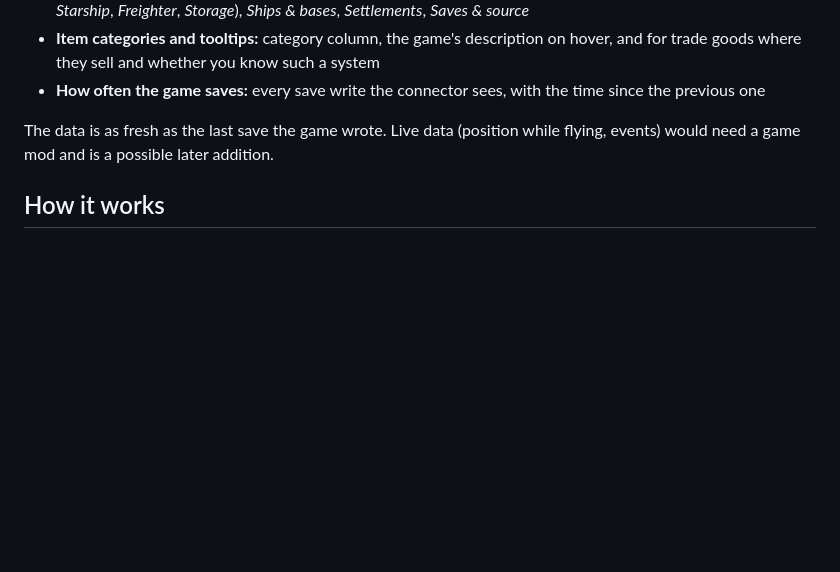
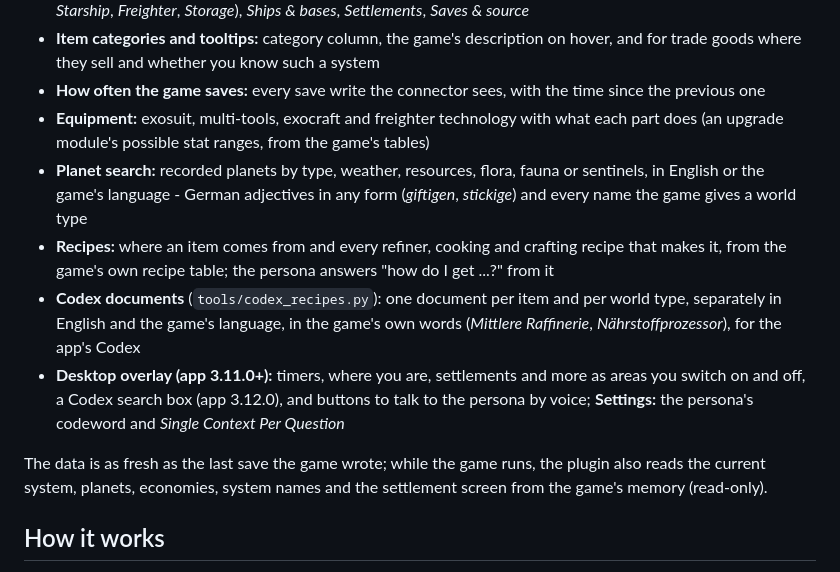
Before and after one commit to trontronicent/40k-assistant-nomanssky, a Markdown page: README.md, the part around the change. Rendered like a GitHub page; blank space fills up the shorter version.

Commit message:
docs: README lists equipment, planet search, recipes, Codex documents, overlay and live memory data

```diff
--- a/README.md
+++ b/README.md
@@ -54,9 +54,25 @@ credits appear in the 40k Assistant's manual under *Plugin Help* (app 3.4.0+).
   hover, and for trade goods where they sell and whether you know such a system
 - **How often the game saves:** every save write the connector sees, with the
   time since the previous one
+- **Equipment:** exosuit, multi-tools, exocraft and freighter technology with what
+  each part does (an upgrade module's possible stat ranges, from the game's tables)
+- **Planet search:** recorded planets by type, weather, resources, flora, fauna or
+  sentinels, in English or the game's language - German adjectives in any form
+  (*giftigen*, *stickige*) and every name the game gives a world type
+- **Recipes:** where an item comes from and every refiner, cooking and crafting recipe
+  that makes it, from the game's own recipe table; the persona answers "how do I get
+  ...?" from it
+- **Codex documents** (`tools/codex_recipes.py`): one document per item and per world
+  type, separately in English and the game's language, in the game's own words
+  (*Mittlere Raffinerie*, *Nährstoffprozessor*), for the app's Codex
+- **Desktop overlay (app 3.11.0+):** timers, where you are, settlements and more as
+  areas you switch on and off, a Codex search box (app 3.12.0), and buttons to talk to
+  the persona by voice; **Settings:** the persona's codeword and *Single Context Per
+  Question*
 
-The data is as fresh as the last save the game wrote. Live data (position while
-flying, events) would need a game mod and is a possible later addition.
+The data is as fresh as the last save the game wrote; while the game runs, the
+plugin also reads the current system, planets, economies, system names and the
+settlement screen from the game's memory (read-only).
 
 ## How it works
 
```
